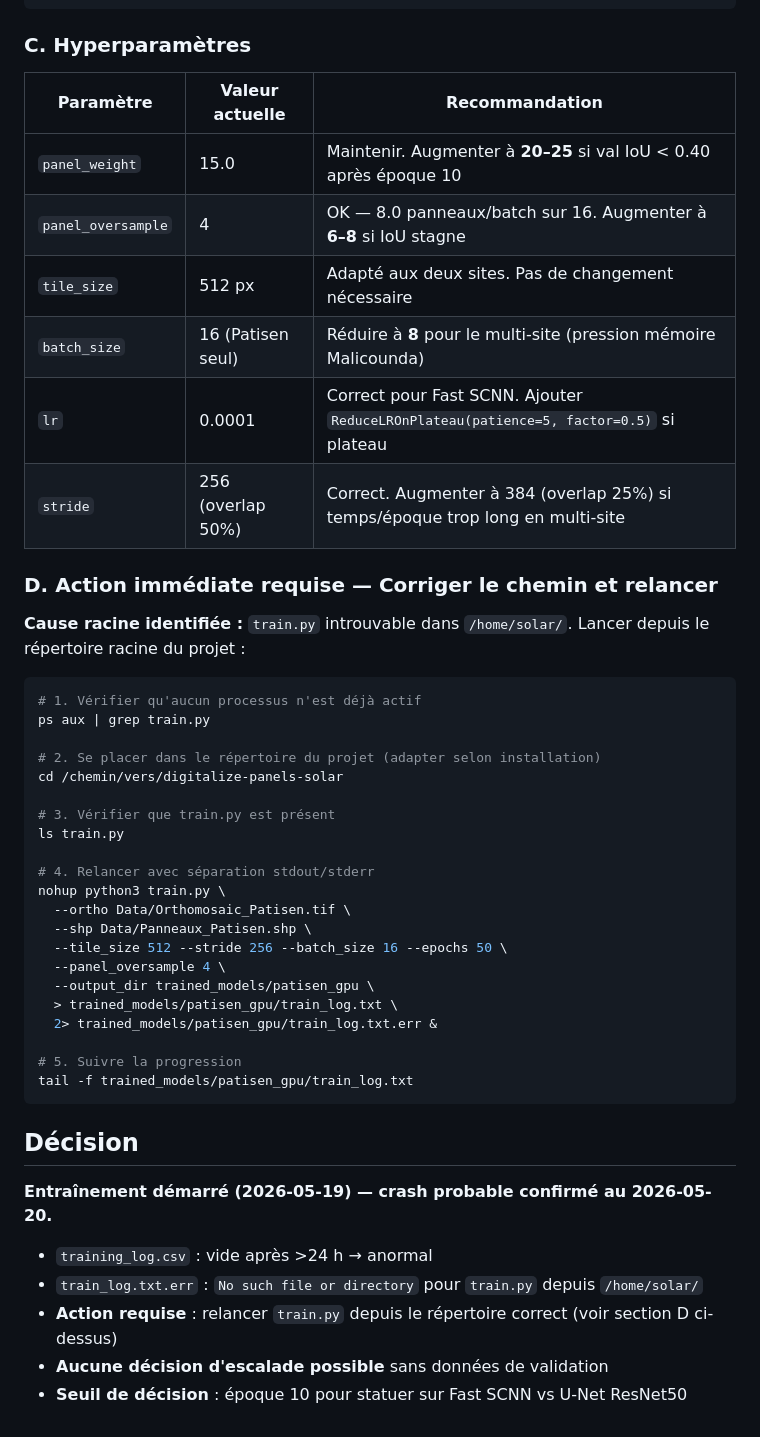
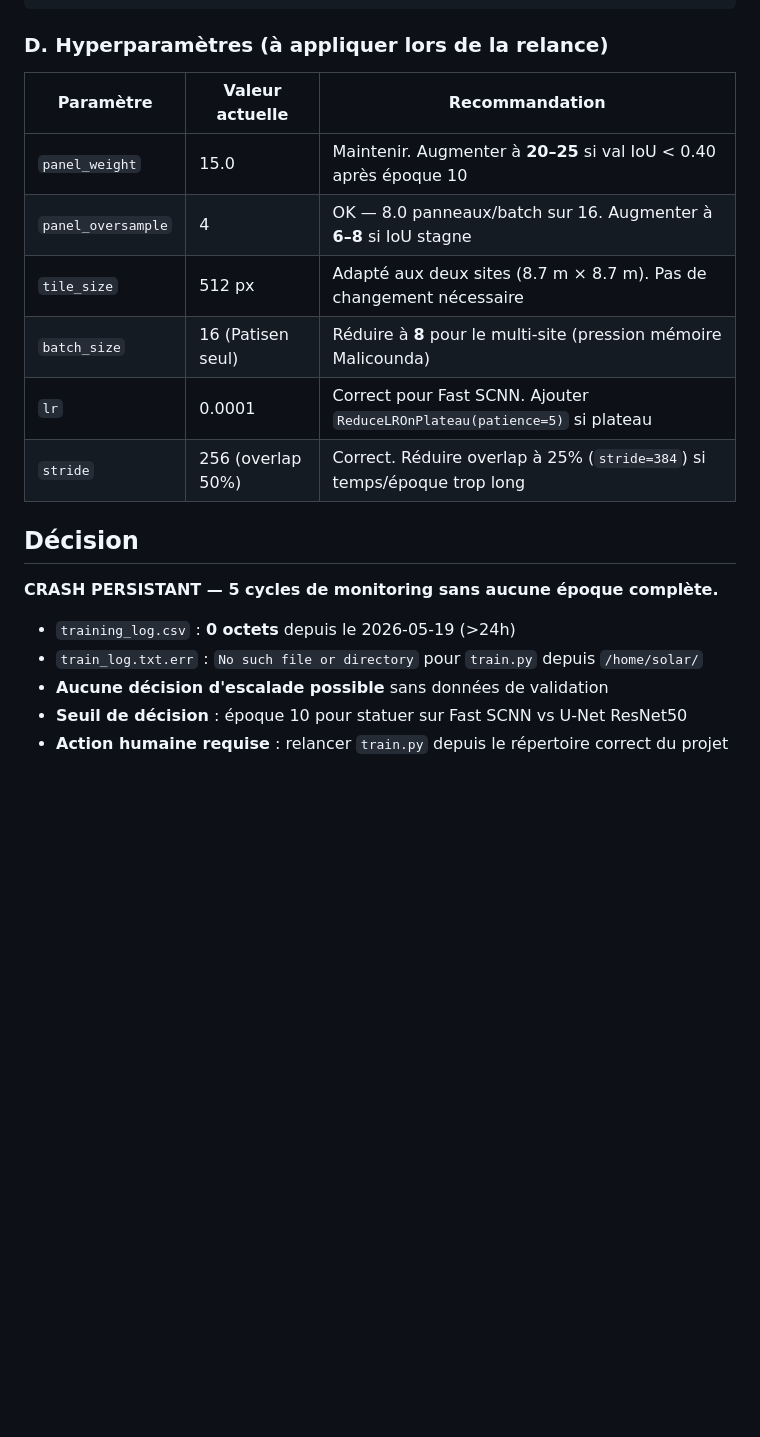
Before and after one commit to dronesolutions4africa-hue/digitalize-panels-solar, a Markdown page: trained_models/patisen_gpu/STATUS.md, the part around one of its changes. GitHub-like rendering; blank space fills up the shorter version.

````diff
--- a/trained_models/patisen_gpu/STATUS.md
+++ b/trained_models/patisen_gpu/STATUS.md
@@ -83,50 +112,21 @@ python3 train.py \
   --output_dir trained_models/unet_resnet50_multisite
 ```
 
-### C. Hyperparamètres
+### D. Hyperparamètres (à appliquer lors de la relance)
 | Paramètre | Valeur actuelle | Recommandation |
 |---|---|---|
 | `panel_weight` | 15.0 | Maintenir. Augmenter à **20–25** si val IoU < 0.40 après époque 10 |
 | `panel_oversample` | 4 | OK — 8.0 panneaux/batch sur 16. Augmenter à **6–8** si IoU stagne |
-| `tile_size` | 512 px | Adapté aux deux sites. Pas de changement nécessaire |
+| `tile_size` | 512 px | Adapté aux deux sites (8.7 m × 8.7 m). Pas de changement nécessaire |
 | `batch_size` | 16 (Patisen seul) | Réduire à **8** pour le multi-site (pression mémoire Malicounda) |
-| `lr` | 0.0001 | Correct pour Fast SCNN. Ajouter `ReduceLROnPlateau(patience=5, factor=0.5)` si plateau |
-| `stride` | 256 (overlap 50%) | Correct. Augmenter à 384 (overlap 25%) si temps/époque trop long en multi-site |
-
-### D. Action immédiate requise — Corriger le chemin et relancer
-
-**Cause racine identifiée :** `train.py` introuvable dans `/home/solar/`.
-Lancer depuis le répertoire racine du projet :
-
-```bash
-# 1. Vérifier qu'aucun processus n'est déjà actif
-ps aux | grep train.py
-
-# 2. Se placer dans le répertoire du projet (adapter selon installation)
-cd /chemin/vers/digitalize-panels-solar
-
-# 3. Vérifier que train.py est présent
-ls train.py
-
-# 4. Relancer avec séparation stdout/stderr
-nohup python3 train.py \
-  --ortho Data/Orthomosaic_Patisen.tif \
-  --shp Data/Panneaux_Patisen.shp \
-  --tile_size 512 --stride 256 --batch_size 16 --epochs 50 \
-  --panel_oversample 4 \
-  --output_dir trained_models/patisen_gpu \
-  > trained_models/patisen_gpu/train_log.txt \
-  2> trained_models/patisen_gpu/train_log.txt.err &
-
-# 5. Suivre la progression
-tail -f trained_models/patisen_gpu/train_log.txt
-```
+| `lr` | 0.0001 | Correct pour Fast SCNN. Ajouter `ReduceLROnPlateau(patience=5)` si plateau |
+| `stride` | 256 (overlap 50%) | Correct. Réduire overlap à 25% (`stride=384`) si temps/époque trop long |
 
 ## Décision
-**Entraînement démarré (2026-05-19) — crash probable confirmé au 2026-05-20.**
+**CRASH PERSISTANT — 5 cycles de monitoring sans aucune époque complète.**
 
-- `training_log.csv` : vide après >24 h → anormal
+- `training_log.csv` : **0 octets** depuis le 2026-05-19 (>24h)
 - `train_log.txt.err` : `No such file or directory` pour `train.py` depuis `/home/solar/`
-- **Action requise** : relancer `train.py` depuis le répertoire correct (voir section D ci-dessus)
 - **Aucune décision d'escalade possible** sans données de validation
 - **Seuil de décision** : époque 10 pour statuer sur Fast SCNN vs U-Net ResNet50
+- **Action humaine requise** : relancer `train.py` depuis le répertoire correct du projet
````
Also changed, not shown: other parts of trained_models/patisen_gpu/STATUS.md (+56 -27 lines).
